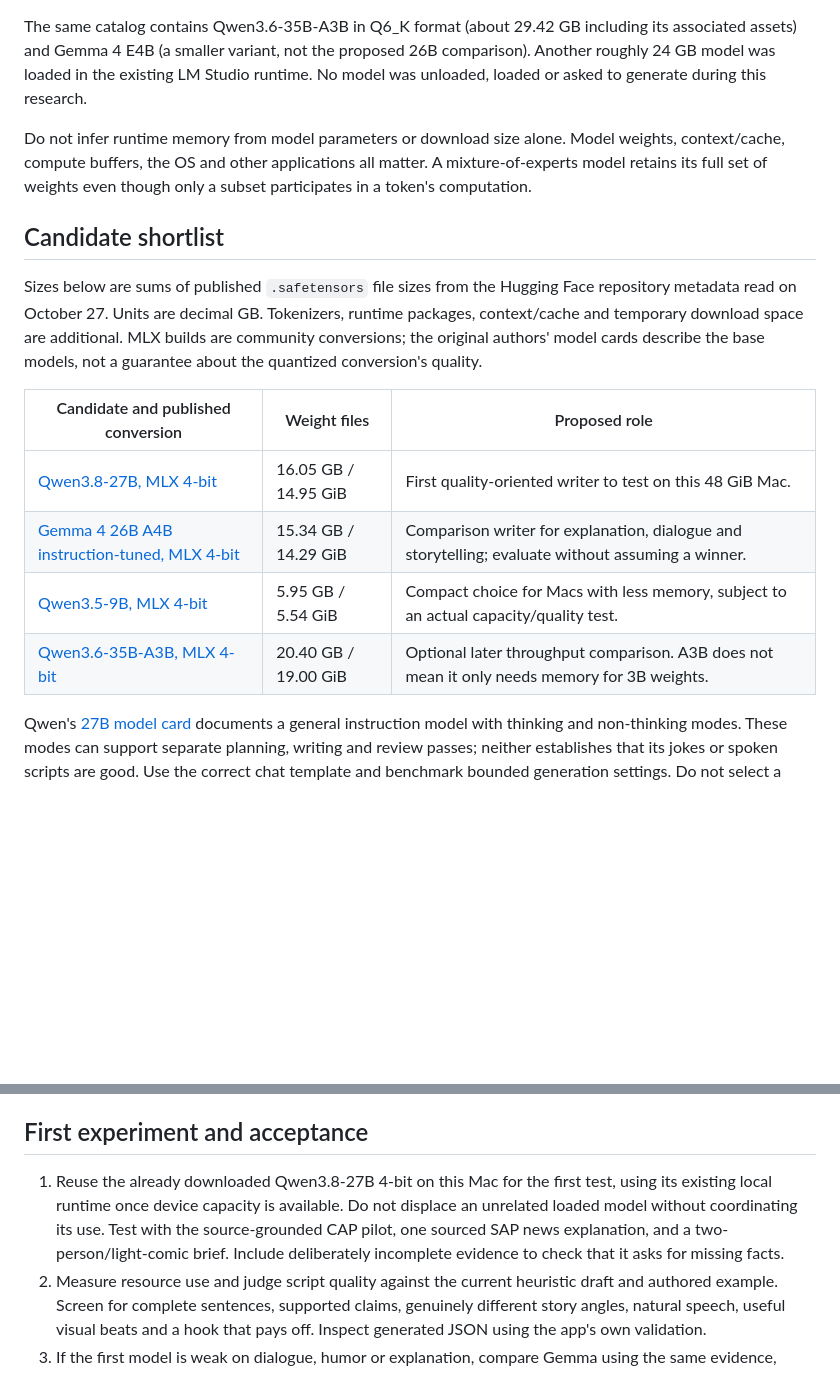
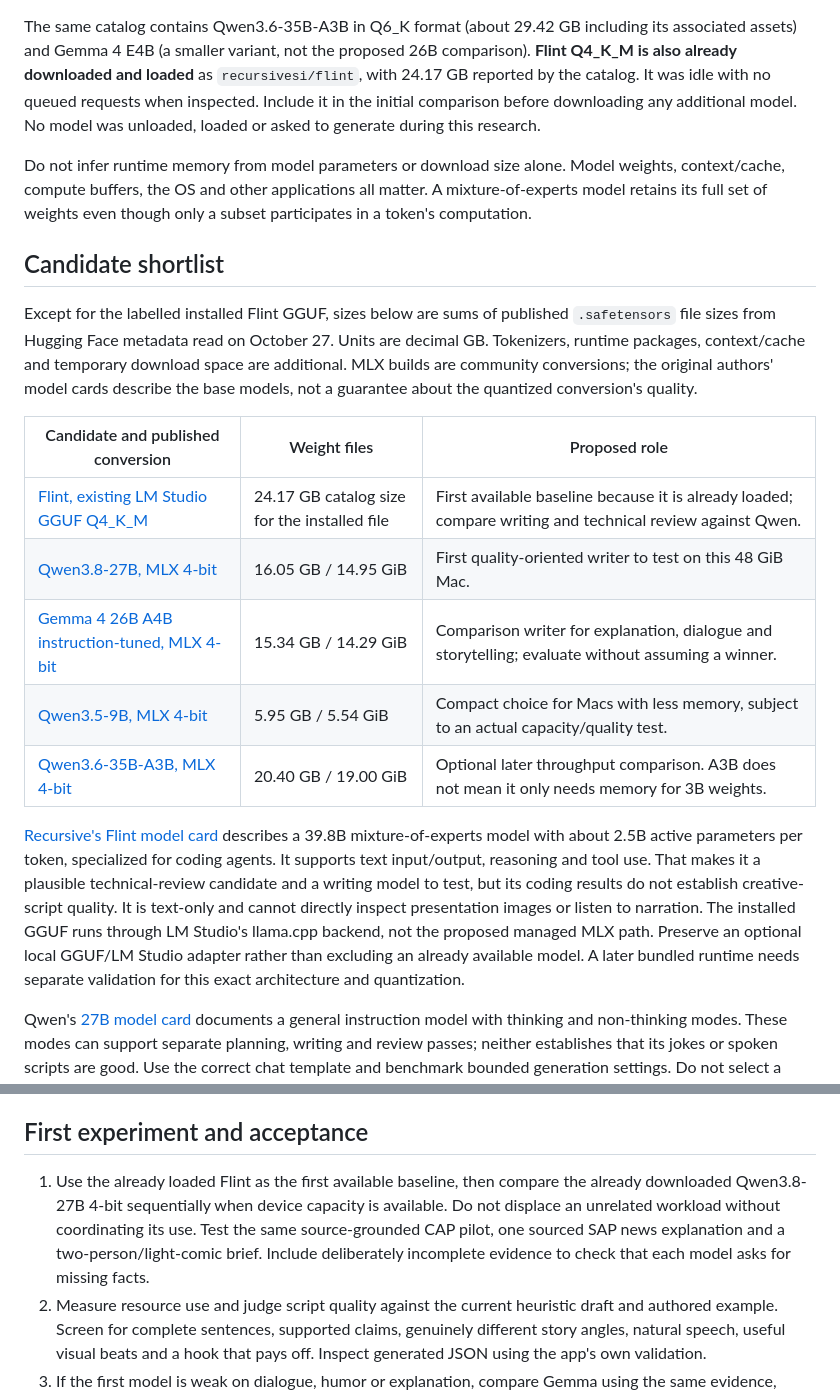
Before and after one commit to Moty/sap-developer-shorts, a Markdown page: docs/LOCAL_EDITORIAL_MODELS.md, 2 parts joined by grey strips. GitHub-like rendering; blank space fills up the shorter version.

Commit message:
Include installed Flint in the local editorial model comparison

```diff
--- a/docs/LOCAL_EDITORIAL_MODELS.md
+++ b/docs/LOCAL_EDITORIAL_MODELS.md
@@ -40,8 +40,11 @@ repository whose revision is listed below.
 
 The same catalog contains Qwen3.6-35B-A3B in Q6_K format (about 29.42 GB including
 its associated assets) and Gemma 4 E4B (a smaller variant, not the proposed 26B
-comparison). Another roughly 24 GB model was loaded in the existing LM Studio
-runtime. No model was unloaded, loaded or asked to generate during this research.
+comparison). **Flint Q4_K_M is also already downloaded and loaded** as
+`recursivesi/flint`, with 24.17 GB reported by the catalog. It was idle with no
+queued requests when inspected. Include it in the initial comparison before
+downloading any additional model. No model was unloaded, loaded or asked to
+generate during this research.
 
 Do not infer runtime memory from model parameters or download size alone. Model
 weights, context/cache, compute buffers, the OS and other applications all matter.
@@ -50,18 +53,31 @@ subset participates in a token's computation.
 
 ## Candidate shortlist
 
-Sizes below are sums of published `.safetensors` file sizes from the Hugging Face
-repository metadata read on October 27. Units are decimal GB. Tokenizers, runtime
+Except for the labelled installed Flint GGUF, sizes below are sums of published
+`.safetensors` file sizes from Hugging Face metadata read on October 27.
+Units are decimal GB. Tokenizers, runtime
 packages, context/cache and temporary download space are additional. MLX builds
 are community conversions; the original authors' model cards describe the base
 models, not a guarantee about the quantized conversion's quality.
 
 | Candidate and published conversion | Weight files | Proposed role |
 | --- | --- | --- |
+| [Flint, existing LM Studio GGUF Q4_K_M](https://huggingface.co/lmstudio-community/flint-GGUF) | 24.17 GB catalog size for the installed file | First available baseline because it is already loaded; compare writing and technical review against Qwen. |
 | [Qwen3.8-27B, MLX 4-bit](https://huggingface.co/mlx-community/Qwen3.8-27B-4bit) | 16.05 GB / 14.95 GiB | First quality-oriented writer to test on this 48 GiB Mac. |
 | [Gemma 4 26B A4B instruction-tuned, MLX 4-bit](https://huggingface.co/mlx-community/gemma-4-26b-a4b-it-4bit) | 15.34 GB / 14.29 GiB | Comparison writer for explanation, dialogue and storytelling; evaluate without assuming a winner. |
 | [Qwen3.5-9B, MLX 4-bit](https://huggingface.co/mlx-community/Qwen3.5-9B-4bit) | 5.95 GB / 5.54 GiB | Compact choice for Macs with less memory, subject to an actual capacity/quality test. |
 | [Qwen3.6-35B-A3B, MLX 4-bit](https://huggingface.co/mlx-community/Qwen3.6-35B-A3B-4bit) | 20.40 GB / 19.00 GiB | Optional later throughput comparison. A3B does not mean it only needs memory for 3B weights. |
+
+[Recursive's Flint model card](https://huggingface.co/RecursiveSI/flint) describes
+a 39.8B mixture-of-experts model with about 2.5B active parameters per token,
+specialized for coding agents. It supports text input/output, reasoning and tool
+use. That makes it a plausible technical-review candidate and a writing model to
+test, but its coding results do not establish creative-script quality. It is
+text-only and cannot directly inspect presentation images or listen to narration.
+The installed GGUF runs through LM Studio's llama.cpp backend, not the proposed
+managed MLX path. Preserve an optional local GGUF/LM Studio adapter rather than
+excluding an already available model. A later bundled runtime needs separate
+validation for this exact architecture and quantization.
 
 Qwen's [27B model card](https://huggingface.co/Qwen/Qwen3.8-27B) documents a
 general instruction model with thinking and non-thinking modes. These modes can
@@ -155,12 +171,12 @@ review. Existing transcript, timing, audio and frame checks still apply.
 
 ## First experiment and acceptance
 
-1. Reuse the already downloaded Qwen3.8-27B 4-bit on this Mac for the first test,
-   using its existing local runtime once device capacity is available. Do not
-   displace an unrelated loaded model without coordinating its use. Test with
-   the source-grounded CAP pilot, one
-   sourced SAP news explanation, and a two-person/light-comic brief. Include
-   deliberately incomplete evidence to check that it asks for missing facts.
+1. Use the already loaded Flint as the first available baseline, then compare the
+   already downloaded Qwen3.8-27B 4-bit sequentially when device capacity is
+   available. Do not displace an unrelated workload without coordinating its use.
+   Test the same source-grounded CAP pilot, one sourced SAP news explanation and
+   a two-person/light-comic brief. Include deliberately incomplete evidence to
+   check that each model asks for missing facts.
 2. Measure resource use and judge script quality against the current heuristic
    draft and authored example. Screen for complete sentences, supported claims,
    genuinely different story angles, natural speech, useful visual beats and a
```
Also changed, not shown: docs/CONTENT_QUALITY_REVIEW.md (+3 -2 lines).
